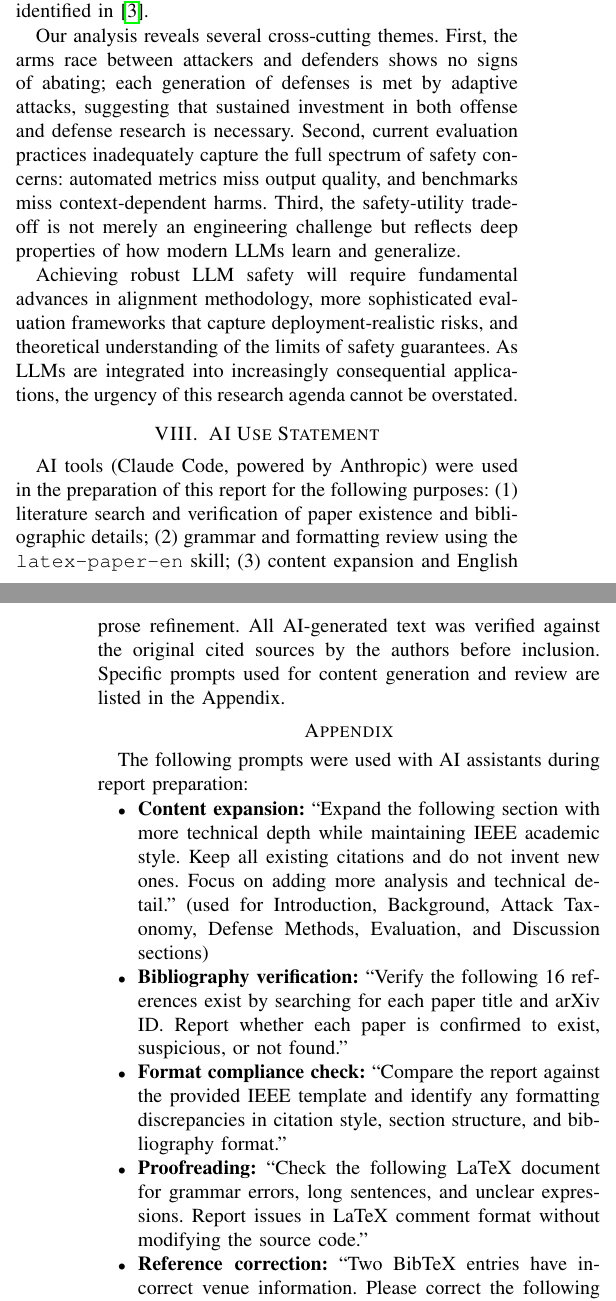
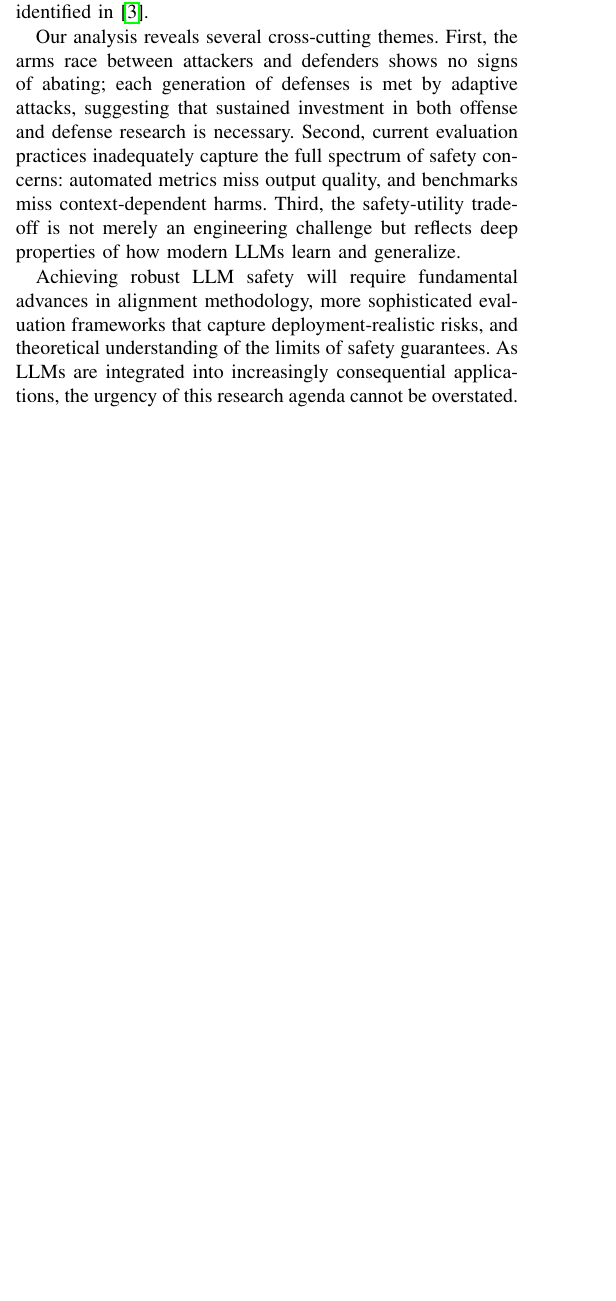
Before and after one commit to Jackzhang144/CS5293_Final_Project, a LaTeX paper (report/report.tex): two parts of the columns of pages 5 and 6 of 6 before the commit and part of one column of page 5 of 6 after it, the two joined at a grey line, cut so that both start at the same text, the shorter picture padded with empty space. Compiled offline with pdfLaTeX; a missing font is replaced by an installed copy or a similar font; a LaTeX package or settings file that is missing is left out.

Commit message:
chore(report): remove AI use statement per requirements

```diff
--- a/report/report.tex
+++ b/report/report.tex
@@ -203,23 +203,3 @@ Our analysis reveals several cross-cutting themes. First, the arms race between
 Achieving robust LLM safety will require fundamental advances in alignment methodology, more sophisticated evaluation frameworks that capture deployment-realistic risks, and theoretical understanding of the limits of safety guarantees. As LLMs are integrated into increasingly consequential applications, the urgency of this research agenda cannot be overstated.
 
 
-\section{AI Use Statement}
-
-AI tools (Claude Code, powered by Anthropic) were used in the preparation of this report for the following purposes: (1) literature search and verification of paper existence and bibliographic details; (2) grammar and formatting review using the \texttt{latex-paper-en} skill; (3) content expansion and English prose refinement. All AI-generated text was verified against the original cited sources by the authors before inclusion. Specific prompts used for content generation and review are listed in the Appendix.
-
-
-\appendix
-\section{Used Prompts}
-
-The following prompts were used with AI assistants during report preparation:
-
-\begin{itemize}
-    \item \textbf{Content expansion:} ``Expand the following section with more technical depth while maintaining IEEE academic style. Keep all existing citations and do not invent new ones. Focus on adding more analysis and technical detail.'' (used for Introduction, Background, Attack Taxonomy, Defense Methods, Evaluation, and Discussion sections)
-
-    \item \textbf{Bibliography verification:} ``Verify the following 16 references exist by searching for each paper title and arXiv ID. Report whether each paper is confirmed to exist, suspicious, or not found.''
-
-    \item \textbf{Format compliance check:} ``Compare the report against the provided IEEE template and identify any formatting discrepancies in citation style, section structure, and bibliography format.''
-
-    \item \textbf{Proofreading:} ``Check the following LaTeX document for grammar errors, long sentences, and unclear expressions. Report issues in LaTeX comment format without modifying the source code.''
-
-    \item \textbf{Reference correction:} ``Two BibTeX entries have incorrect venue information. Please correct the following entries: (1) chao2023jailbreaking is an arXiv preprint, not SaTML 2025; (2) souly2024strongreject is an arXiv preprint, not NeurIPS 2024. Suggest the correct BibTeX type and fields.''
```
Also changed, not shown: report/report.tex (7 more changed lines).
